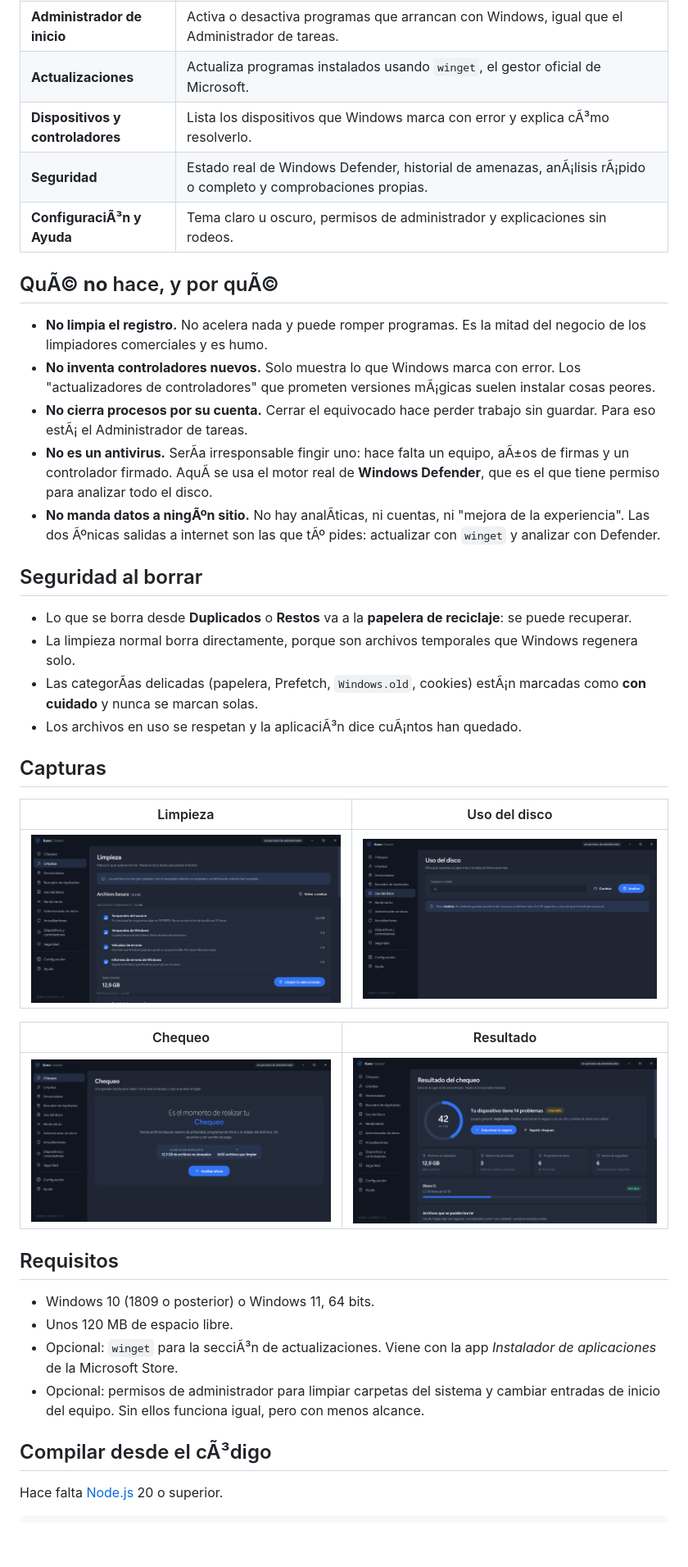
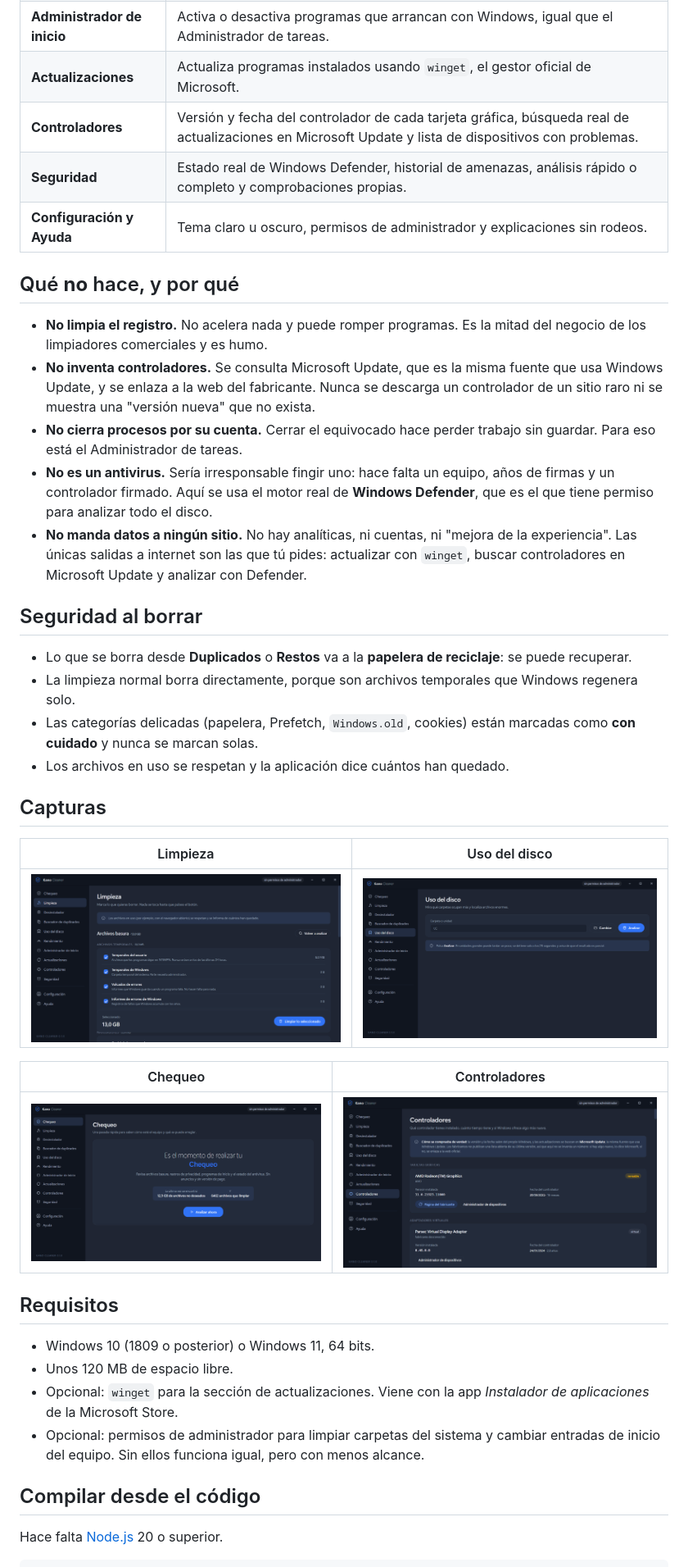
Before and after one commit to Kano-ko/kano-cleaner, a Markdown page: README.md, the part around one of its changes. Shown at 82% size. GitHub-like rendering; pictures changed too: docs/capturas/chequeo.png, docs/capturas/controladores.png (added), docs/capturas/disco.png; blank space fills up the shorter version.

```diff
--- a/README.md
+++ b/README.md
@@ -53,24 +53,24 @@ automÃ¡tica y pÃºblica (ver [`.github/workflows`](.github/workflows)).
 | **Administrador de inicio** | Activa o desactiva programas que arrancan con Windows, igual que el Administrador de tareas. |
 | **Actualizaciones** | Actualiza programas instalados usando `winget`, el gestor oficial de Microsoft. |
-| **Dispositivos y controladores** | Lista los dispositivos que Windows marca con error y explica cÃ³mo resolverlo. |
-| **Seguridad** | Estado real de Windows Defender, historial de amenazas, anÃ¡lisis rÃ¡pido o completo y comprobaciones propias. |
-| **ConfiguraciÃ³n y Ayuda** | Tema claro u oscuro, permisos de administrador y explicaciones sin rodeos. |
+| **Controladores** | Versión y fecha del controlador de cada tarjeta gráfica, búsqueda real de actualizaciones en Microsoft Update y lista de dispositivos con problemas. |
+| **Seguridad** | Estado real de Windows Defender, historial de amenazas, análisis rápido o completo y comprobaciones propias. |
+| **Configuración y Ayuda** | Tema claro u oscuro, permisos de administrador y explicaciones sin rodeos. |
 
-## QuÃ© **no** hace, y por quÃ©
+## Qué **no** hace, y por qué
 
 - **No limpia el registro.** No acelera nada y puede romper programas. Es la mitad del
   negocio de los limpiadores comerciales y es humo.
-- **No inventa controladores nuevos.** Solo muestra lo que Windows marca con error. Los
-  "actualizadores de controladores" que prometen versiones mÃ¡gicas suelen instalar cosas
-  peores.
+- **No inventa controladores.** Se consulta Microsoft Update, que es la misma fuente que
+  usa Windows Update, y se enlaza a la web del fabricante. Nunca se descarga un controlador
+  de un sitio raro ni se muestra una "versión nueva" que no exista.
 - **No cierra procesos por su cuenta.** Cerrar el equivocado hace perder trabajo sin
-  guardar. Para eso estÃ¡ el Administrador de tareas.
-- **No es un antivirus.** SerÃ­a irresponsable fingir uno: hace falta un equipo, aÃ±os de
-  firmas y un controlador firmado. AquÃ­ se usa el motor real de **Windows Defender**, que
+  guardar. Para eso está el Administrador de tareas.
+- **No es un antivirus.** Sería irresponsable fingir uno: hace falta un equipo, años de
+  firmas y un controlador firmado. Aquí se usa el motor real de **Windows Defender**, que
   es el que tiene permiso para analizar todo el disco.
-- **No manda datos a ningÃºn sitio.** No hay analÃ­ticas, ni cuentas, ni "mejora de la
-  experiencia". Las dos Ãºnicas salidas a internet son las que tÃº pides: actualizar con
-  `winget` y analizar con Defender.
+- **No manda datos a ningún sitio.** No hay analíticas, ni cuentas, ni "mejora de la
+  experiencia". Las únicas salidas a internet son las que tú pides: actualizar con
+  `winget`, buscar controladores en Microsoft Update y analizar con Defender.
 
 ## Seguridad al borrar
 
@@ -78,9 +78,9 @@ automÃ¡tica y pÃºblica (ver [`.github/workflows`](.github/workflows)).
   puede recuperar.
 - La limpieza normal borra directamente, porque son archivos temporales que Windows
   regenera solo.
-- Las categorÃ­as delicadas (papelera, Prefetch, `Windows.old`, cookies) estÃ¡n marcadas
+- Las categorías delicadas (papelera, Prefetch, `Windows.old`, cookies) están marcadas
   como **con cuidado** y nunca se marcan solas.
-- Los archivos en uso se respetan y la aplicaciÃ³n dice cuÃ¡ntos han quedado.
+- Los archivos en uso se respetan y la aplicación dice cuántos han quedado.
 
 ## Capturas
 
@@ -88,20 +88,20 @@ automÃ¡tica y pÃºblica (ver [`.github/workflows`](.github/workflows)).
 |---|---|
 | ![Limpieza](docs/capturas/limpieza.png) | ![Uso del disco](docs/capturas/disco.png) |
 
-| Chequeo | Resultado |
+| Chequeo | Controladores |
 |---|---|
-| ![Chequeo](docs/capturas/chequeo.png) | ![Resultado del chequeo](docs/capturas/resultado.png) |
+| ![Chequeo](docs/capturas/chequeo.png) | ![Controladores](docs/capturas/controladores.png) |
 
 ## Requisitos
 
 - Windows 10 (1809 o posterior) o Windows 11, 64 bits.
 - Unos 120 MB de espacio libre.
-- Opcional: `winget` para la secciÃ³n de actualizaciones. Viene con la app *Instalador de
+- Opcional: `winget` para la sección de actualizaciones. Viene con la app *Instalador de
   aplicaciones* de la Microsoft Store.
 - Opcional: permisos de administrador para limpiar carpetas del sistema y cambiar entradas
   de inicio del equipo. Sin ellos funciona igual, pero con menos alcance.
 
-## Compilar desde el cÃ³digo
+## Compilar desde el código
 
 Hace falta [Node.js](https://nodejs.org/) 20 o superior.
 
```
Also changed, not shown: other parts of README.md (+26 -26 lines), AGENTS.md (+1 -0 lines), README.en.md (+10 -8 lines), 6 other files.
